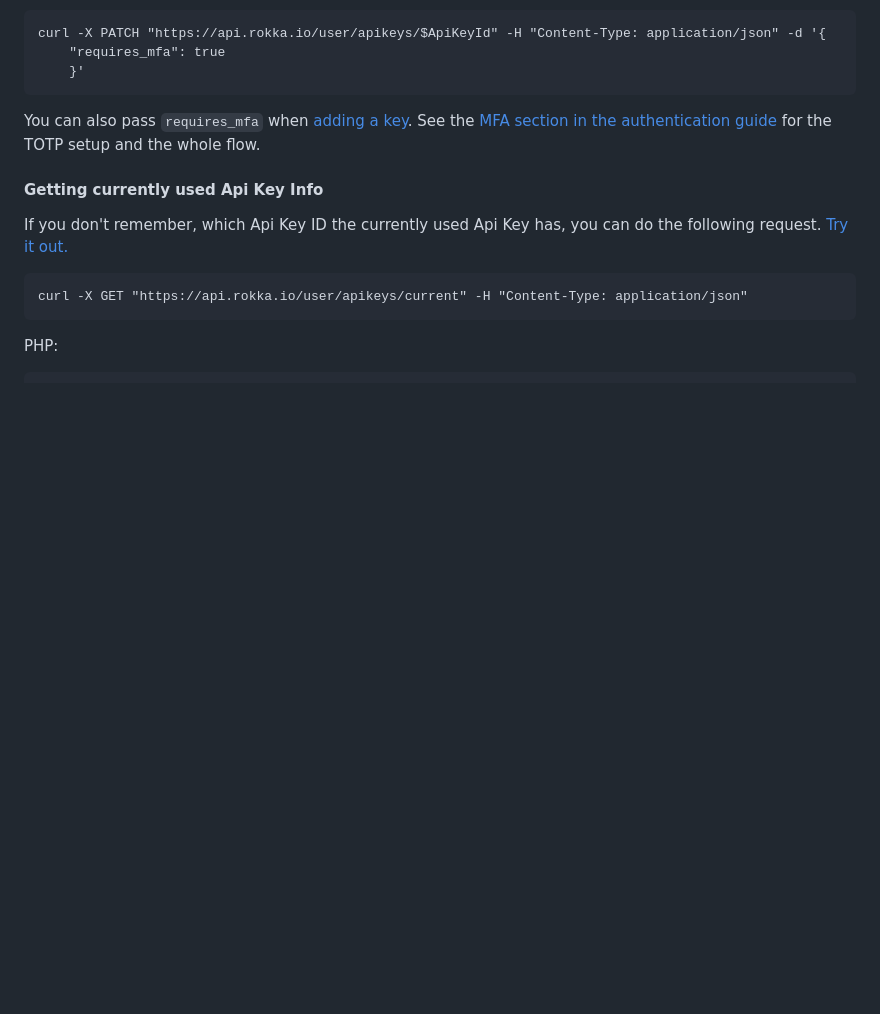
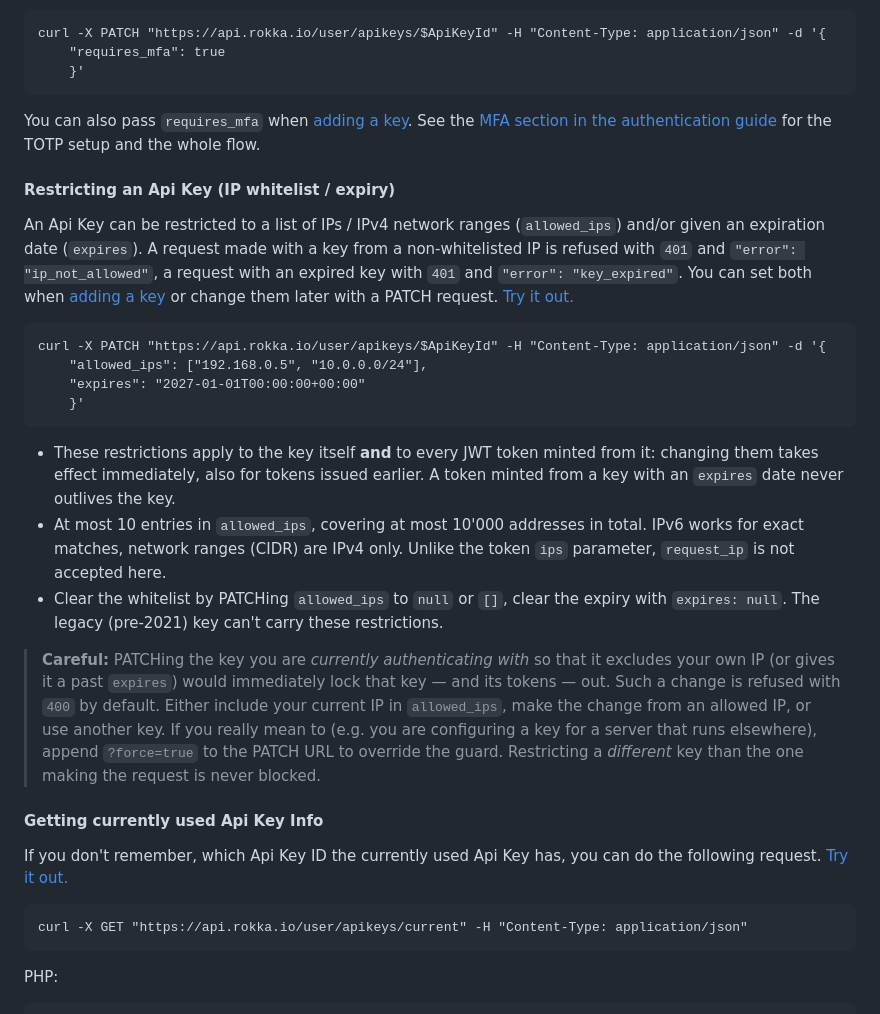
Before and after one commit to rokka-io/rokka-site, a Markdown page: source/_references/60-users-and-memberships.md, the part around the change. Drawn GitHub-style; blank space fills up the shorter version.

Commit message:
docs: API key IP whitelist and expiration date
Document the new per-API-key `allowed_ips` whitelist and `expires` date:

- New "Restricting an Api Key (IP whitelist / expiry)" subsection in the
  users-and-memberships reference (create/PATCH examples, clearing semantics,
  self-lockout warning).
- Note in the authentication guide that key-level allowed_ips/expires apply
  on top of the token ips/exp options and are re-checked on every request.

````diff
--- a/source/_references/60-users-and-memberships.md
+++ b/source/_references/60-users-and-memberships.md
@@ -417,6 +417,37 @@ You can also pass `requires_mfa` when [adding a key](#adding-an-api-key-to-a-use
 [MFA section in the authentication guide](../guides/authentication.html#multi-factor-authentication-mfa-for-api-keys)
 for the TOTP setup and the whole flow.
 
+#### Restricting an Api Key (IP whitelist / expiry)
+
+An Api Key can be restricted to a list of IPs / IPv4 network ranges (`allowed_ips`) and/or given an
+expiration date (`expires`). A request made with a key from a non-whitelisted IP is refused with
+`401` and `"error": "ip_not_allowed"`, a request with an expired key with `401` and
+`"error": "key_expired"`. You can set both when [adding a key](#adding-an-api-key-to-a-user) or change
+them later with a PATCH request. [Try it out.](https://api.rokka.io/doc/#/admin/patchUserApiKey)
+
+```language-bash
+curl -X PATCH "https://api.rokka.io/user/apikeys/$ApiKeyId" -H "Content-Type: application/json" -d '{
+    "allowed_ips": ["192.168.0.5", "10.0.0.0/24"],
+    "expires": "2027-01-01T00:00:00+00:00"
+    }'
+```
+
+- These restrictions apply to the key itself **and** to every JWT token minted from it: changing them
+  takes effect immediately, also for tokens issued earlier. A token minted from a key with an `expires`
+  date never outlives the key.
+- At most 10 entries in `allowed_ips`, covering at most 10'000 addresses in total. IPv6 works for exact
+  matches, network ranges (CIDR) are IPv4 only. Unlike the token `ips` parameter, `request_ip` is not
+  accepted here.
+- Clear the whitelist by PATCHing `allowed_ips` to `null` or `[]`, clear the expiry with `expires: null`.
+  The legacy (pre-2021) key can't carry these restrictions.
+
+> **Careful:** PATCHing the key you are *currently authenticating with* so that it excludes your own IP
+> (or gives it a past `expires`) would immediately lock that key — and its tokens — out. Such a change is
+> refused with `400` by default. Either include your current IP in `allowed_ips`, make the change from an
+> allowed IP, or use another key. If you really mean to (e.g. you are configuring a key for a server that
+> runs elsewhere), append `?force=true` to the PATCH URL to override the guard. Restricting a *different*
+> key than the one making the request is never blocked.
+
 #### Getting currently used Api Key Info
 
 If you don't remember, which Api Key ID the currently used Api Key has, you can do the following request.
````
Also changed, not shown: source/_guides/01-authentication.md (+21 -0 lines).
